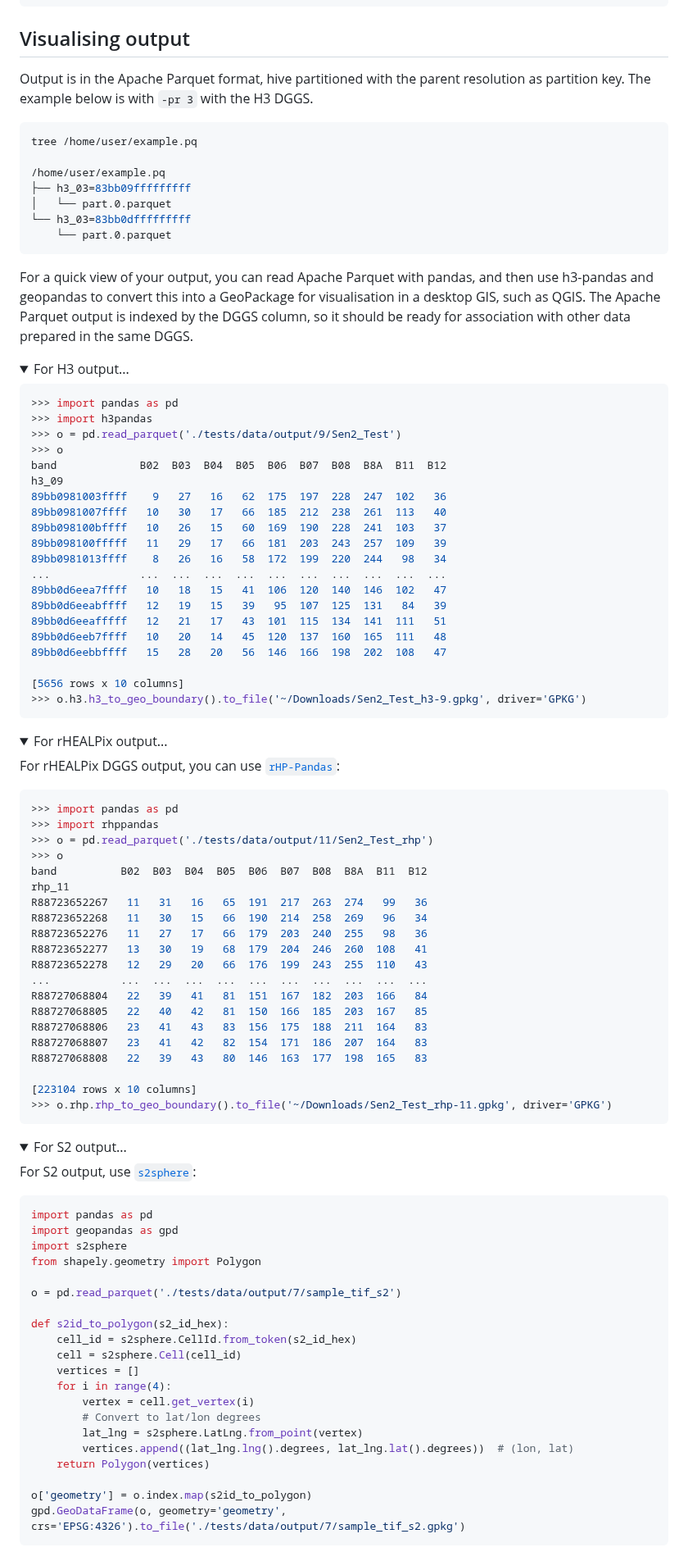
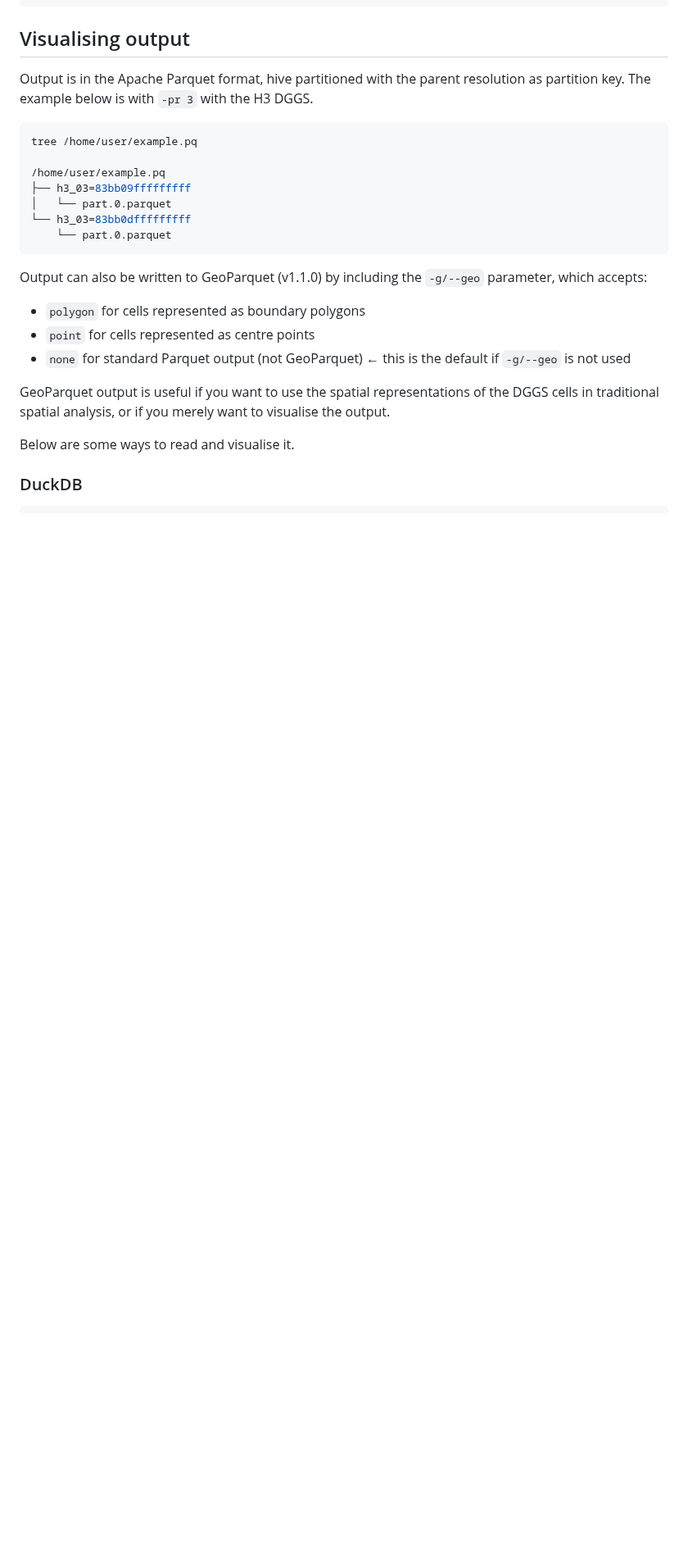
Before and after one commit to manaakiwhenua/raster2dggs, a Markdown page: README.md, the part around one of its changes. Shown at 82% size. Rendered like a GitHub page; folded sections open; blank space fills up the shorter version.

````diff
--- a/README.md
+++ b/README.md
@@ -138,90 +138,14 @@ tree /home/user/example.pq
     └── part.0.parquet
 ```
 
-For a quick view of your output, you can read Apache Parquet with pandas, and then use h3-pandas and geopandas to convert this into a GeoPackage for visualisation in a desktop GIS, such as QGIS. The Apache Parquet output is indexed by the DGGS column, so it should be ready for association with other data prepared in the same DGGS.
+Output can also be written to GeoParquet (v1.1.0) by including the `-g/--geo` parameter, which accepts:
+- `polygon` for cells represented as boundary polygons
+- `point` for cells represented as centre points
+- `none` for standard Parquet output (not GeoParquet) ← this is the default if `-g/--geo` is not used
 
-<details>
-<summary>For H3 output...</summary>
+GeoParquet output is useful if you want to use the spatial representations of the DGGS cells in traditional spatial analysis, or if you merely want to visualise the output.
 
-```python
->>> import pandas as pd
->>> import h3pandas
->>> o = pd.read_parquet('./tests/data/output/9/Sen2_Test')
->>> o
-band             B02  B03  B04  B05  B06  B07  B08  B8A  B11  B12
-h3_09
-89bb0981003ffff    9   27   16   62  175  197  228  247  102   36
-89bb0981007ffff   10   30   17   66  185  212  238  261  113   40
-89bb098100bffff   10   26   15   60  169  190  228  241  103   37
-89bb098100fffff   11   29   17   66  181  203  243  257  109   39
-89bb0981013ffff    8   26   16   58  172  199  220  244   98   34
-...              ...  ...  ...  ...  ...  ...  ...  ...  ...  ...
-89bb0d6eea7ffff   10   18   15   41  106  120  140  146  102   47
-89bb0d6eeabffff   12   19   15   39   95  107  125  131   84   39
-89bb0d6eeafffff   12   21   17   43  101  115  134  141  111   51
-89bb0d6eeb7ffff   10   20   14   45  120  137  160  165  111   48
-89bb0d6eebbffff   15   28   20   56  146  166  198  202  108   47
+Below are some ways to read and visualise it.
 
-[5656 rows x 10 columns]
->>> o.h3.h3_to_geo_boundary().to_file('~/Downloads/Sen2_Test_h3-9.gpkg', driver='GPKG')
-```
-</details>
+### DuckDB
 
-<details>
-<summary>For rHEALPix output...</summary>
-
-For rHEALPix DGGS output, you can use [`rHP-Pandas`](https://github.com/manaakiwhenua/rHP-Pandas):
-
-```python
->>> import pandas as pd
->>> import rhppandas
->>> o = pd.read_parquet('./tests/data/output/11/Sen2_Test_rhp')
->>> o
-band          B02  B03  B04  B05  B06  B07  B08  B8A  B11  B12
-rhp_11
-R88723652267   11   31   16   65  191  217  263  274   99   36
-R88723652268   11   30   15   66  190  214  258  269   96   34
-R88723652276   11   27   17   66  179  203  240  255   98   36
-R88723652277   13   30   19   68  179  204  246  260  108   41
-R88723652278   12   29   20   66  176  199  243  255  110   43
-...           ...  ...  ...  ...  ...  ...  ...  ...  ...  ...
-R88727068804   22   39   41   81  151  167  182  203  166   84
-R88727068805   22   40   42   81  150  166  185  203  167   85
-R88727068806   23   41   43   83  156  175  188  211  164   83
-R88727068807   23   41   42   82  154  171  186  207  164   83
-R88727068808   22   39   43   80  146  163  177  198  165   83
-
-[223104 rows x 10 columns]
->>> o.rhp.rhp_to_geo_boundary().to_file('~/Downloads/Sen2_Test_rhp-11.gpkg', driver='GPKG')
-```
-</details>
-
-<details>
-<summary>For S2 output...</summary>
-
-For S2 output, use [`s2sphere`](https://pypi.org/project/s2sphere/):
-
-```python
-import pandas as pd
-import geopandas as gpd
-import s2sphere
-from shapely.geometry import Polygon
-
-o = pd.read_parquet('./tests/data/output/7/sample_tif_s2')
-
-def s2id_to_polygon(s2_id_hex):
-    cell_id = s2sphere.CellId.from_token(s2_id_hex)
-    cell = s2sphere.Cell(cell_id)
-    vertices = []
-    for i in range(4):
-        vertex = cell.get_vertex(i)
-        # Convert to lat/lon degrees
-        lat_lng = s2sphere.LatLng.from_point(vertex)
-        vertices.append((lat_lng.lng().degrees, lat_lng.lat().degrees))  # (lon, lat)
-    return Polygon(vertices)
-
-o['geometry'] = o.index.map(s2id_to_polygon)
-gpd.GeoDataFrame(o, geometry='geometry', crs='EPSG:4326').to_file('./tests/data/output/7/sample_tif_s2.gpkg')
-```
-</details>
-
````
Also changed, not shown: other parts of README.md (+75 -93 lines), image.png (added).
